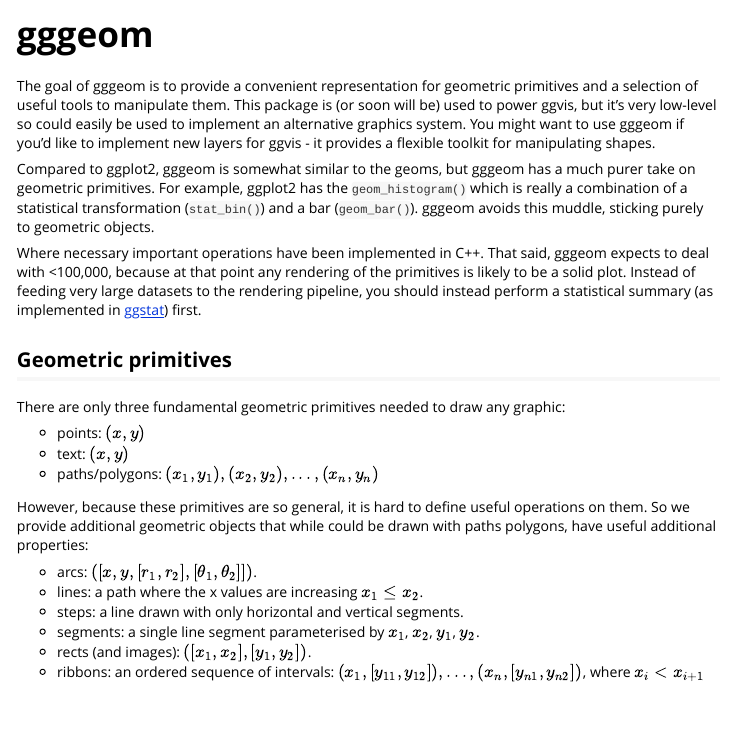
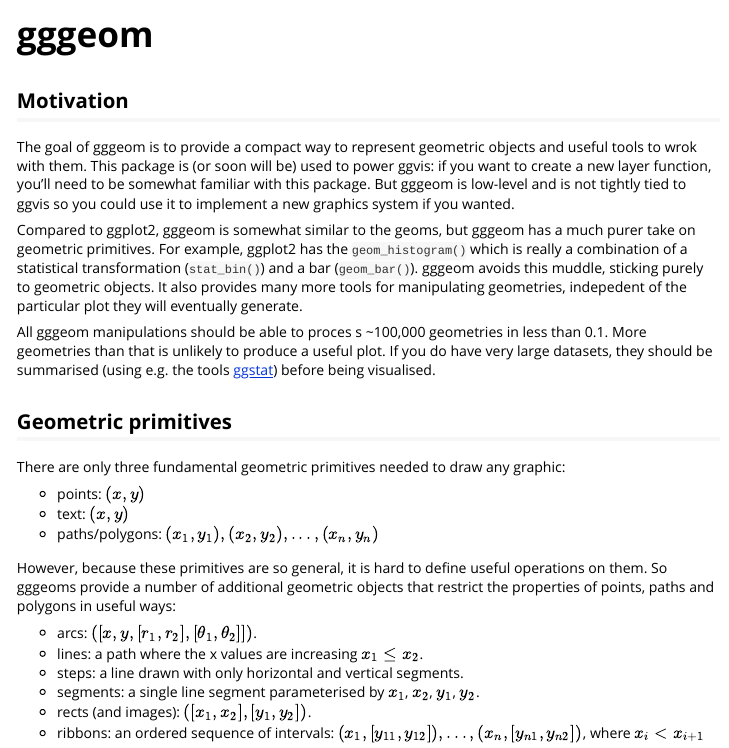
Before and after one commit to rstudio/gggeom, an R Markdown document (vignettes/gggeom.Rmd): the page in a window 1100 px wide, from its top. Rendered offline with R 4.5, knitr and Pandoc, with nearby package versions; some code elsewhere in the file could not run offline; long lines of code are wrapped; common packages that the code uses without loading them are loaded.

Commit message:
Polishing intro

````diff
--- a/vignettes/gggeom.Rmd
+++ b/vignettes/gggeom.Rmd
@@ -13,11 +13,13 @@
 options(digits = 3)
 ```
 
-The goal of gggeom is to provide a convenient representation for geometric primitives and a selection of useful tools to manipulate them. This package is (or soon will be) used to power ggvis, but it's very low-level so could easily be used to implement an alternative graphics system. You might want to use gggeom if you'd like to implement new layers for ggvis - it provides a flexible toolkit for manipulating shapes.
+## Motivation
 
-Compared to ggplot2, gggeom is somewhat similar to the geoms, but gggeom has a much purer take on geometric primitives. For example, ggplot2 has the `geom_histogram()` which is really a combination of a statistical transformation (`stat_bin()`) and a bar (`geom_bar()`). gggeom avoids this muddle, sticking purely to geometric objects.
+The goal of gggeom is to provide a compact way to represent geometric objects and useful tools to wrok with them. This package is (or soon will be) used to power ggvis: if you want to create a new layer function, you'll need to be somewhat familiar with this package. But gggeom is low-level and is not tightly tied to ggvis so you could use it to implement a new graphics system if you wanted.
 
-Where necessary important operations have been implemented in C++. That said, gggeom expects to deal with <100,000, because at that point any rendering of the primitives is likely to be a solid plot. Instead of feeding very large datasets to the rendering pipeline, you should instead perform a statistical summary (as implemented in [ggstat](https://github.com/rstudio/ggstat)) first.
+Compared to ggplot2, gggeom is somewhat similar to the geoms, but gggeom has a much purer take on geometric primitives. For example, ggplot2 has the `geom_histogram()` which is really a combination of a statistical transformation (`stat_bin()`) and a bar (`geom_bar()`). gggeom avoids this muddle, sticking purely to geometric objects. It also provides many more tools for manipulating geometries, indepedent of the particular plot they will eventually generate.
+
+All gggeom manipulations should be able to proces s ~100,000 geometries in less than 0.1. More geometries than that is unlikely to produce a useful plot. If you do have very large datasets, they should be summarised (using e.g. the tools [ggstat](https://github.com/rstudio/ggstat)) before being visualised.
 
 ## Geometric primitives
 
@@ -27,7 +29,7 @@
 * text: $(x, y)$
 * paths/polygons: ${(x_1, y_1), (x_2, y_2), ..., (x_n, y_n)}$
 
-However, because these primitives are so general, it is hard to define useful operations on them. So we provide additional geometric objects that while could be drawn with paths polygons, have useful additional properties:
+However, because these primitives are so general, it is hard to define useful operations on them. So gggeoms provide a number of additional geometric objects that restrict the properties of points, paths and polygons in useful ways:
 
 * arcs: $([x, y, [r_1, r_2], [\theta_1, \theta_2]])$.
 * lines: a path where the x values are increasing $x_1 \le x_2$.
````
